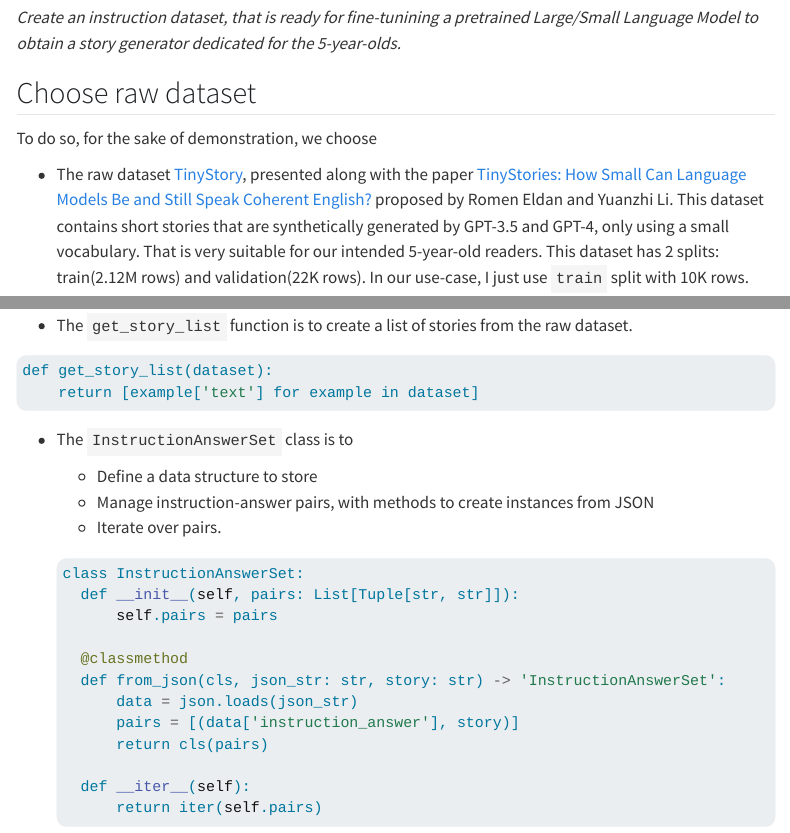
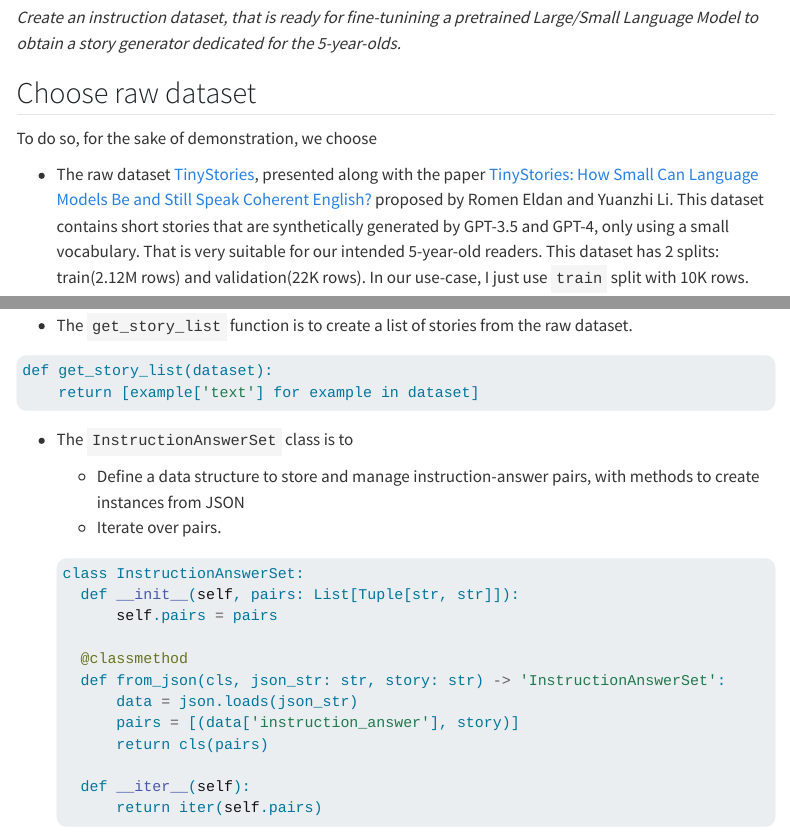
Before and after one commit to tanquangduong/tanquangduong.github.io, a Quarto document (posts/instruction-dataset-sft.qmd): the page in a window 1100 px wide, from 980 px down, and a second part further down, joined at a grey line. Rendered offline with R 4.5, knitr and Pandoc in place of Quarto, with nearby package versions; menus at the side of the page are left out; long lines of code are wrapped.

Commit message:
Publish site to docs/

````diff
--- a/posts/instruction-dataset-sft.qmd
+++ b/posts/instruction-dataset-sft.qmd
@@ -27,7 +27,7 @@ Our objective is to
 ## Choose raw dataset
 To do so, for the sake of demonstration, we choose
 
-* The raw dataset [TinyStory](https://huggingface.co/datasets/roneneldan/TinyStories), presented along with the paper [TinyStories: How Small Can Language Models Be and Still Speak Coherent English?](https://arxiv.org/abs/2305.07759) proposed by Romen Eldan and Yuanzhi Li. This dataset contains short stories that are synthetically generated by GPT-3.5 and GPT-4, only using a small vocabulary. That is very suitable for our intended 5-year-old readers. This dataset has 2 splits: train(2.12M rows) and validation(22K rows). In our use-case, I just use `train` split with 10K rows.
+* The raw dataset [TinyStories](https://huggingface.co/datasets/roneneldan/TinyStories), presented along with the paper [TinyStories: How Small Can Language Models Be and Still Speak Coherent English?](https://arxiv.org/abs/2305.07759) proposed by Romen Eldan and Yuanzhi Li. This dataset contains short stories that are synthetically generated by GPT-3.5 and GPT-4, only using a small vocabulary. That is very suitable for our intended 5-year-old readers. This dataset has 2 splits: train(2.12M rows) and validation(22K rows). In our use-case, I just use `train` split with 10K rows.
 
 Let's see how the TinyStories dataset looks like.
 ![A snapshot of TinyStories dataset on Hugging Face Dataset Hub](../images/instruction-dataset-sft/snapshot-TinyStories-hf.PNG)
@@ -62,8 +62,7 @@ def get_story_list(dataset):
 ```
 * The `InstructionAnswerSet` class is to
 
-	+ Define a data structure to store
-	+ Manage instruction-answer pairs, with methods to create instances from JSON
+	+ Define a data structure to store and manage instruction-answer pairs, with methods to create instances from JSON
 	+ Iterate over pairs.
 ```python
 class InstructionAnswerSet:
````
Also changed, not shown: docs/search.json, posts/instruction-dataset-sft.qmd (2 more changed lines), 1 other file.
